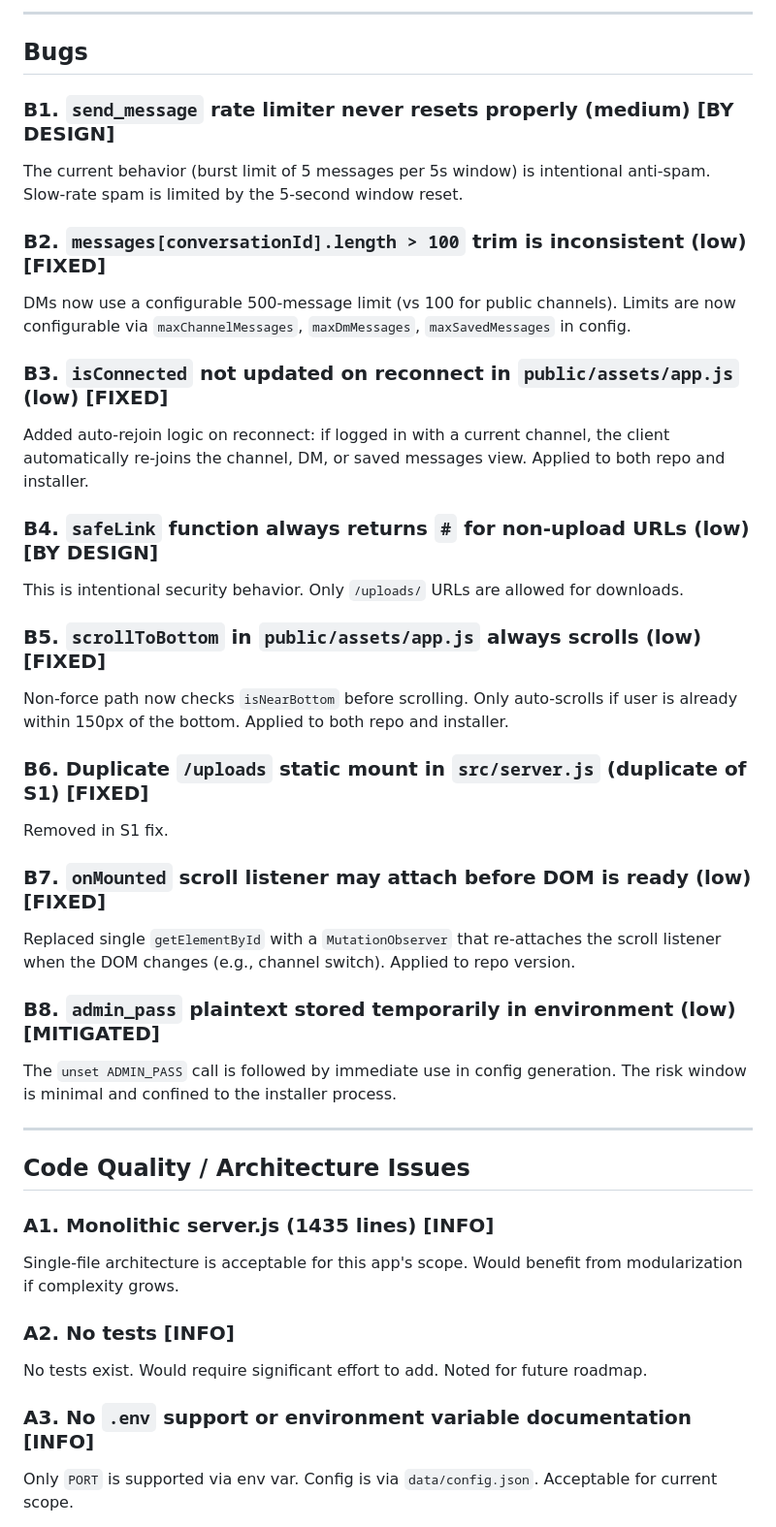
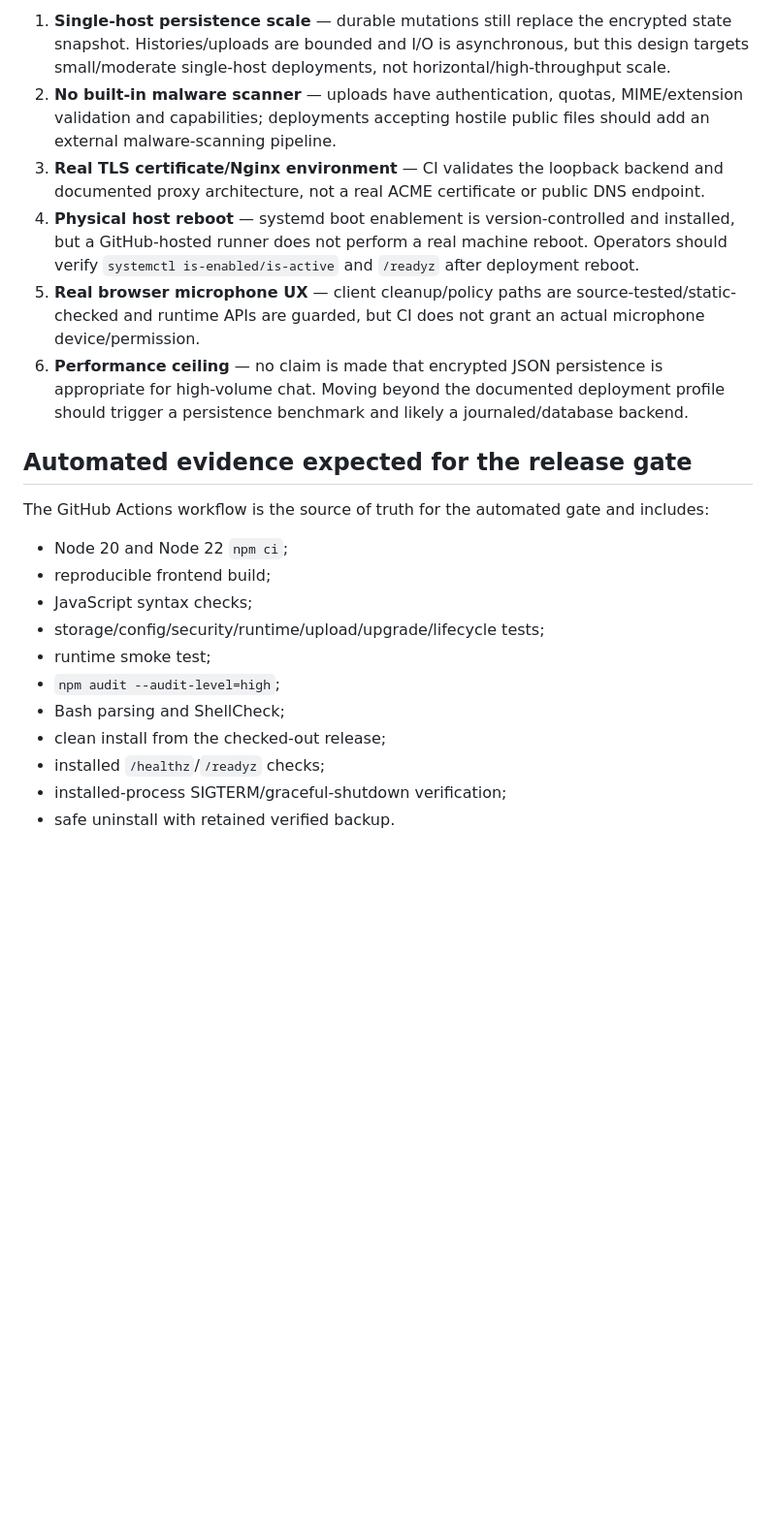
Before and after one commit to power0matin/node-socketio-chatroom, a Markdown page: ISSUES.md, the part around one of its changes. Shown at 97% size. Rendered like a GitHub page; blank space fills up the shorter version.

```diff
--- a/ISSUES.md
+++ b/ISSUES.md
@@ -34,42 +69,24 @@ Updated `json_escape` to also escape tabs (`\t`) and ESC characters (`\x1b`).
 
----
+1. **Single-host persistence scale** — durable mutations still replace the encrypted state snapshot. Histories/uploads are bounded and I/O is asynchronous, but this design targets small/moderate single-host deployments, not horizontal/high-throughput scale.
+2. **No built-in malware scanner** — uploads have authentication, quotas, MIME/extension validation and capabilities; deployments accepting hostile public files should add an external malware-scanning pipeline.
+3. **Real TLS certificate/Nginx environment** — CI validates the loopback backend and documented proxy architecture, not a real ACME certificate or public DNS endpoint.
+4. **Physical host reboot** — systemd boot enablement is version-controlled and installed, but a GitHub-hosted runner does not perform a real machine reboot. Operators should verify `systemctl is-enabled/is-active` and `/readyz` after deployment reboot.
+5. **Real browser microphone UX** — client cleanup/policy paths are source-tested/static-checked and runtime APIs are guarded, but CI does not grant an actual microphone device/permission.
+6. **Performance ceiling** — no claim is made that encrypted JSON persistence is appropriate for high-volume chat. Moving beyond the documented deployment profile should trigger a persistence benchmark and likely a journaled/database backend.
 
-## Bugs
+## Automated evidence expected for the release gate
 
-### B1. `send_message` rate limiter never resets properly (medium) [BY DESIGN]
-The current behavior (burst limit of 5 messages per 5s window) is intentional anti-spam. Slow-rate spam is limited by the 5-second window reset.
+The GitHub Actions workflow is the source of truth for the automated gate and includes:
 
-### B2. `messages[conversationId].length > 100` trim is inconsistent (low) [FIXED]
-DMs now use a configurable 500-message limit (vs 100 for public channels). Limits are now configurable via `maxChannelMessages`, `maxDmMessages`, `maxSavedMessages` in config.
+- Node 20 and Node 22 `npm ci`;
+- reproducible frontend build;
+- JavaScript syntax checks;
+- storage/config/security/runtime/upload/upgrade/lifecycle tests;
+- runtime smoke test;
+- `npm audit --audit-level=high`;
+- Bash parsing and ShellCheck;
+- clean install from the checked-out release;
+- installed `/healthz`/`/readyz` checks;
+- installed-process SIGTERM/graceful-shutdown verification;
+- safe uninstall with retained verified backup.
 
-### B3. `isConnected` not updated on reconnect in `public/assets/app.js` (low) [FIXED]
-Added auto-rejoin logic on reconnect: if logged in with a current channel, the client automatically re-joins the channel, DM, or saved messages view. Applied to both repo and installer.
-
-### B4. `safeLink` function always returns `#` for non-upload URLs (low) [BY DESIGN]
-This is intentional security behavior. Only `/uploads/` URLs are allowed for downloads.
-
-### B5. `scrollToBottom` in `public/assets/app.js` always scrolls (low) [FIXED]
-Non-force path now checks `isNearBottom` before scrolling. Only auto-scrolls if user is already within 150px of the bottom. Applied to both repo and installer.
-
-### B6. Duplicate `/uploads` static mount in `src/server.js` (duplicate of S1) [FIXED]
-Removed in S1 fix.
-
-### B7. `onMounted` scroll listener may attach before DOM is ready (low) [FIXED]
-Replaced single `getElementById` with a `MutationObserver` that re-attaches the scroll listener when the DOM changes (e.g., channel switch). Applied to repo version.
-
-### B8. `admin_pass` plaintext stored temporarily in environment (low) [MITIGATED]
-The `unset ADMIN_PASS` call is followed by immediate use in config generation. The risk window is minimal and confined to the installer process.
-
----
-
-## Code Quality / Architecture Issues
-
-### A1. Monolithic server.js (1435 lines) [INFO]
-Single-file architecture is acceptable for this app's scope. Would benefit from modularization if complexity grows.
-
-### A2. No tests [INFO]
-No tests exist. Would require significant effort to add. Noted for future roadmap.
-
-### A3. No `.env` support or environment variable documentation [INFO]
-Only `PORT` is supported via env var. Config is via `data/config.json`. Acceptable for current scope.
-
```
Also changed, not shown: other parts of ISSUES.md (+57 -137 lines).
